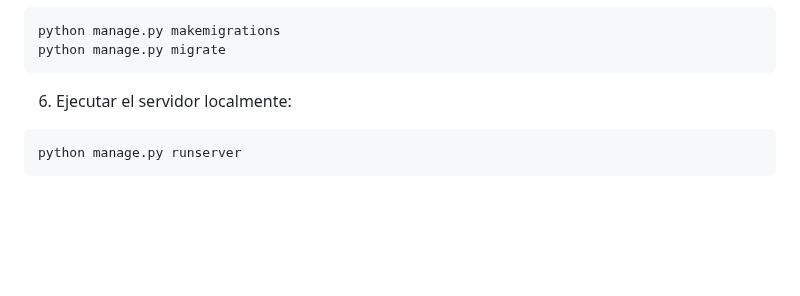
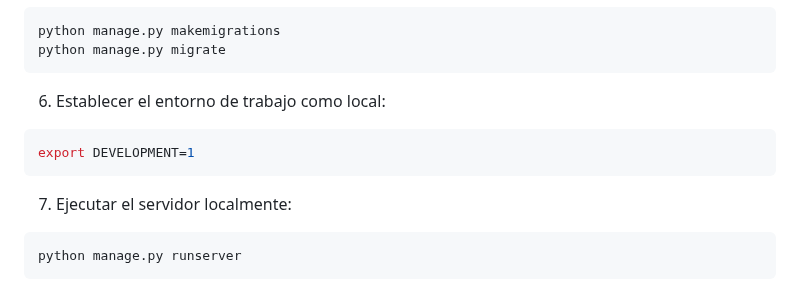
Before and after one commit to pablolospe/django, a Markdown page: README.md, the part around the change. Rendered like a GitHub page; blank space fills up the shorter version.

````diff
--- a/README.md
+++ b/README.md
@@ -59,7 +59,13 @@ python manage.py makemigrations
 python manage.py migrate
 ```
 
-6. Ejecutar el servidor localmente:
+6. Establecer el entorno de trabajo como local:
+
+```bash
+export DEVELOPMENT=1
+```
+
+7. Ejecutar el servidor localmente:
 
 ```bash
 python manage.py runserver
````
